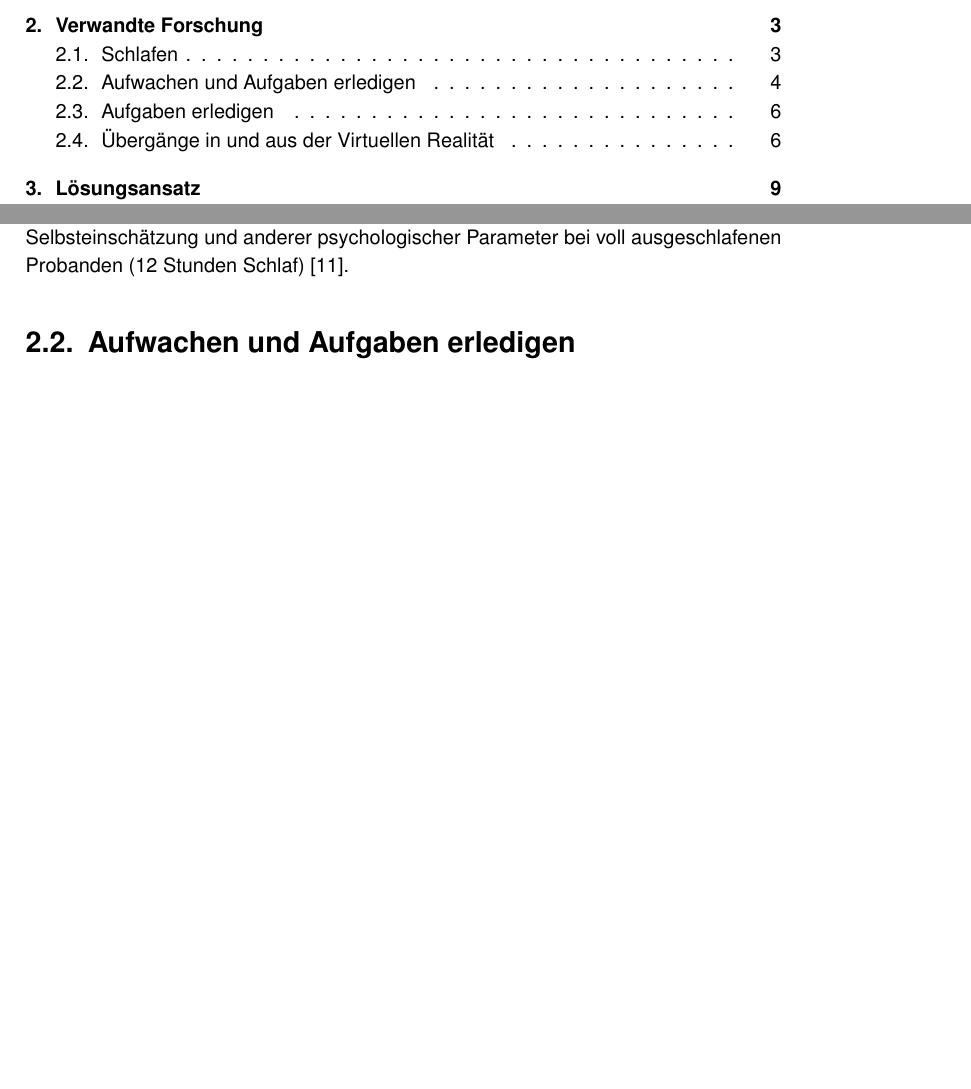
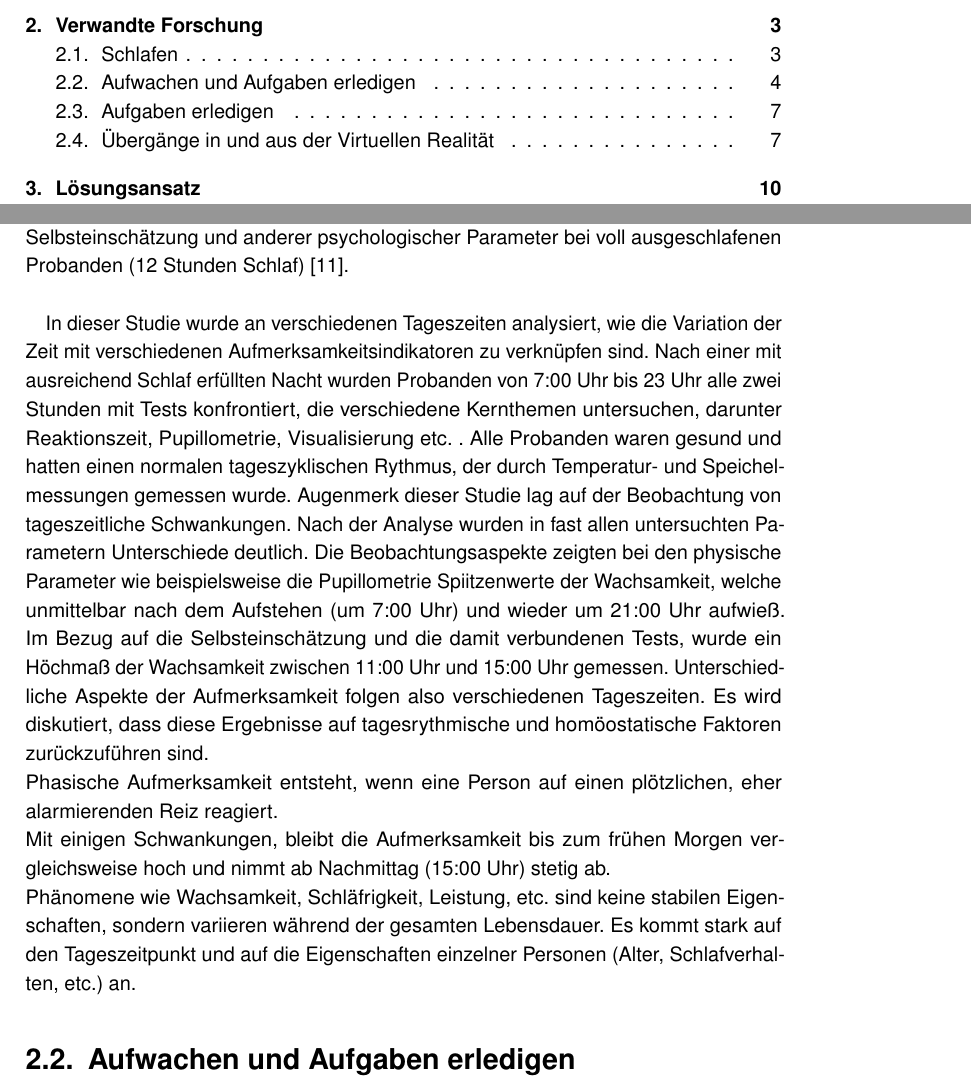
Before and after one commit to tlahmann/mci-af, a LaTeX thesis (MCI-Resync-Documentation.tex, which reads chapters/21Sleep.tex): two parts of pages 5 and 9 of 39 before the commit and two parts of pages 5 and 9 of 40 after it, joined at a grey line, cut so that both start at the same text, the shorter picture padded with empty space. Compiled offline with pdfLaTeX.

Commit message:
Related Work: time of day variations of indicators..

```diff
--- a/chapters/21Sleep.tex
+++ b/chapters/21Sleep.tex
@@ -9,4 +9,9 @@ Die Manipulation von zunehmenden Schlafmangel führte zu einem tieferen Schlaf,
 
 - \cite{kraemer2000time}:\\
 
-Abhängig von der Tageszeit existieren Unterschiede in der Performance, so wie der Selbsteinschätzung und anderer psychologischer Parameter bei voll ausgeschlafenen Probanden (12 Stunden Schlaf)~\cite{kraemer2000time}.
+Abhängig von der Tageszeit existieren Unterschiede in der Performance, so wie der Selbsteinschätzung und anderer psychologischer Parameter bei voll ausgeschlafenen Probanden (12 Stunden Schlaf)~\cite{kraemer2000time}.\\
+
+In dieser Studie wurde an verschiedenen Tageszeiten analysiert, wie die Variation der Zeit mit verschiedenen Aufmerksamkeitsindikatoren zu verknüpfen sind. Nach einer mit ausreichend Schlaf erfüllten Nacht wurden Probanden von 7:00 Uhr bis 23 Uhr alle zwei Stunden mit Tests konfrontiert, die verschiedene Kernthemen untersuchen, darunter Reaktionszeit, Pupillometrie, Visualisierung etc. . Alle Probanden waren gesund und hatten einen normalen tageszyklischen Rythmus, der durch Temperatur- und Speichelmessungen gemessen wurde. Augenmerk dieser Studie lag auf der Beobachtung von tageszeitliche Schwankungen. Nach der Analyse wurden in fast allen untersuchten Parametern Unterschiede deutlich. Die Beobachtungsaspekte zeigten bei den physische Parameter wie beispielsweise die Pupillometrie Spiitzenwerte der Wachsamkeit, welche unmittelbar nach dem Aufstehen (um 7:00 Uhr) und wieder um 21:00 Uhr aufwieß. Im Bezug auf die Selbsteinschätzung und die damit verbundenen Tests, wurde ein Höchmaß der Wachsamkeit zwischen 11:00 Uhr und 15:00 Uhr gemessen. Unterschiedliche Aspekte der Aufmerksamkeit folgen also verschiedenen Tageszeiten. Es wird diskutiert, dass diese Ergebnisse auf tagesrythmische und homöostatische Faktoren zurückzuführen sind.\\
+Phasische Aufmerksamkeit entsteht, wenn eine Person auf einen plötzlichen, eher alarmierenden Reiz reagiert.\\
+Mit einigen Schwankungen, bleibt die Aufmerksamkeit bis zum frühen Morgen vergleichsweise hoch und nimmt ab Nachmittag (15:00 Uhr) stetig ab.\\
+Phänomene wie Wachsamkeit, Schläfrigkeit, Leistung, etc. sind keine stabilen Eigenschaften, sondern variieren während der gesamten Lebensdauer. Es kommt stark auf den Tageszeitpunkt und auf die Eigenschaften einzelner Personen (Alter, Schlafverhalten, etc.) an.
```
